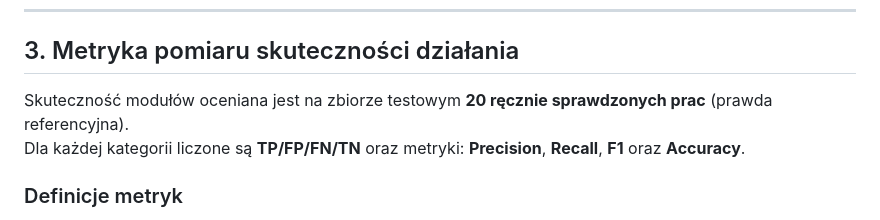
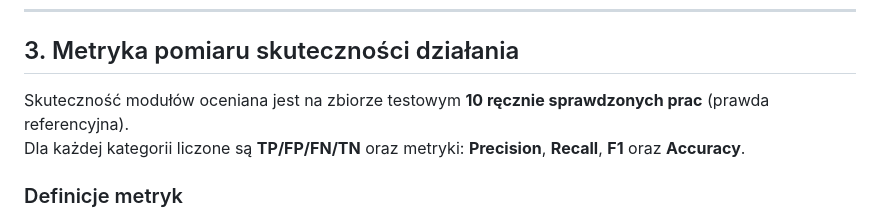
Before and after one commit to majamogielnicka/pdf_diploma_checker, a Markdown page: Pełne_założenia.md, the part around the change. Drawn GitHub-style.

Commit message:
Update test set size

```diff
--- a/Pełne_założenia.md
+++ b/Pełne_założenia.md
@@ -47,7 +47,7 @@ Tryb pełny obejmuje:
 
 ## 3. Metryka pomiaru skuteczności działania
 
-Skuteczność modułów oceniana jest na zbiorze testowym **20 ręcznie sprawdzonych prac** (prawda referencyjna).
+Skuteczność modułów oceniana jest na zbiorze testowym **10 ręcznie sprawdzonych prac** (prawda referencyjna).
 Dla każdej kategorii liczone są **TP/FP/FN/TN** oraz metryki: **Precision**, **Recall**, **F1** oraz **Accuracy**.
 
 ### Definicje metryk
```
